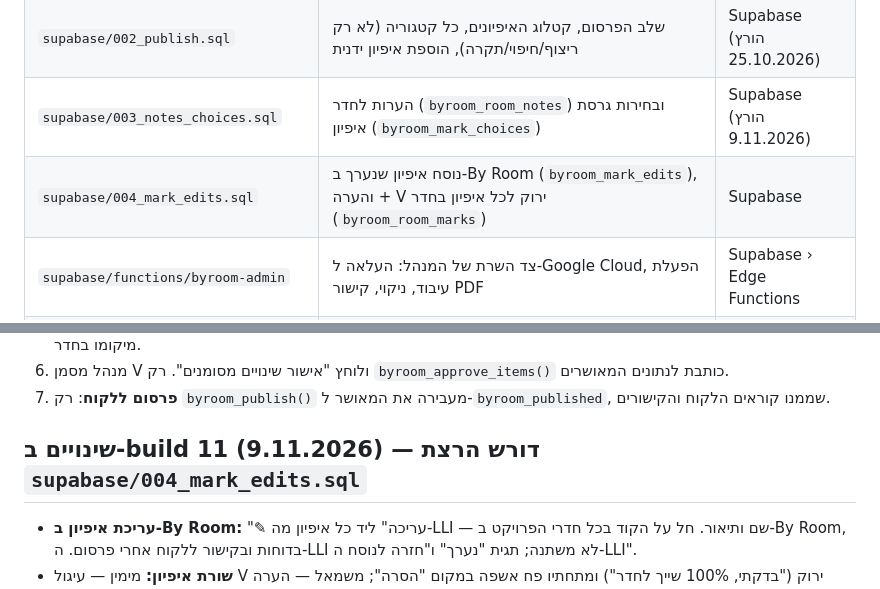
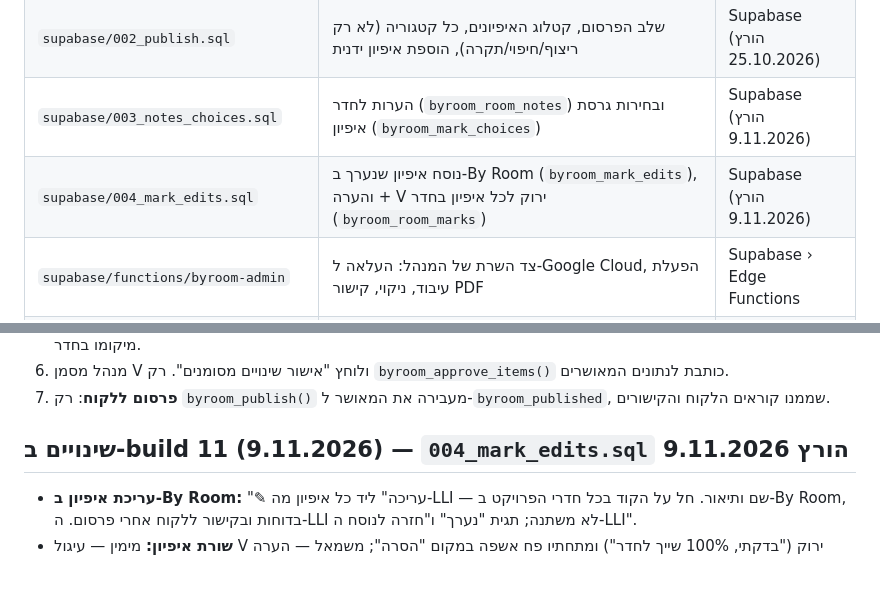
Before and after one commit to marcellakravitz-bot/project-deshboard-a.weiss-marcella.kravitz, a Markdown page: byroom/README.md, 2 parts joined by grey strips. GitHub-like rendering.

Commit message:
By Room README: 004_mark_edits.sql was run (9.11.2026)
Co-Authored-By: Claude Opus 5.5 <noreply@anthropic.com>
Claude-Session: https://claude.ai/code/session_01NrAAD1uUYAQqR4SY1Lbg2A

```diff
--- a/byroom/README.md
+++ b/byroom/README.md
@@ -17,7 +17,7 @@ byroom build 11 · 9.11.2026 · worker 6 (אתר: build 293)
 | `supabase/001_byroom.sql` | 12 הטבלאות, ההרשאות ופונקציית האישור | Supabase (הורץ 25.10.2026) |
 | `supabase/002_publish.sql` | שלב הפרסום, קטלוג האיפיונים, כל קטגוריה (לא רק ריצוף/חיפוי/תקרה), הוספת איפיון ידנית | Supabase (הורץ 25.10.2026) |
 | `supabase/003_notes_choices.sql` | הערות לחדר (`byroom_room_notes`) ובחירות גרסת איפיון (`byroom_mark_choices`) | Supabase (הורץ 9.11.2026) |
-| `supabase/004_mark_edits.sql` | נוסח איפיון שנערך ב-By Room (`byroom_mark_edits`), והערה + V ירוק לכל איפיון בחדר (`byroom_room_marks`) | Supabase |
+| `supabase/004_mark_edits.sql` | נוסח איפיון שנערך ב-By Room (`byroom_mark_edits`), והערה + V ירוק לכל איפיון בחדר (`byroom_room_marks`) | Supabase (הורץ 9.11.2026) |
 | `supabase/functions/byroom-admin` | צד השרת של המנהל: העלאה ל-Google Cloud, הפעלת עיבוד, ניקוי, קישור PDF | Supabase › Edge Functions |
 | `supabase/functions/byroom-public` | מה שהקישור / QR קורא: רק הנתונים שפורסמו | Supabase › Edge Functions (בלי אימות JWT) |
 | `supabase/functions/_shared/gcp.ts` | גישה ל-Google Cloud משותפת לשתי הפונקציות | עם הפונקציות |
@@ -38,7 +38,7 @@ byroom build 11 · 9.11.2026 · worker 6 (אתר: build 293)
 6. מנהל מסמן V ולוחץ "אישור שינויים מסומנים". רק `byroom_approve_items()` כותבת לנתונים המאושרים.
 7. **פרסום ללקוח**: רק `byroom_publish()` מעבירה את המאושר ל-`byroom_published`, שממנו קוראים הלקוח והקישורים.
 
-## שינויים ב-build 11 (9.11.2026) — דורש הרצת `supabase/004_mark_edits.sql`
+## שינויים ב-build 11 (9.11.2026) — `004_mark_edits.sql` הורץ 9.11.2026
 
 - **עריכת איפיון ב-By Room:** "✎ עריכה" ליד כל איפיון מה-LLI — שם ותיאור. חל על הקוד בכל חדרי הפרויקט ב-By Room, בדוחות ובקישור ללקוח אחרי פרסום. ה-LLI לא משתנה; תגית "נערך" ו"חזרה לנוסח ה-LLI".
 - **שורת איפיון:** מימין — עיגול V ירוק ("בדקתי, 100% שייך לחדר") ומתחתיו פח אשפה במקום "הסרה"; משמאל — הערה לאיפיון בחדר (נשמרת ביציאה מהשדה). V ירוק מסומן גם בטבלה (✓ ליד הקוד).
```
